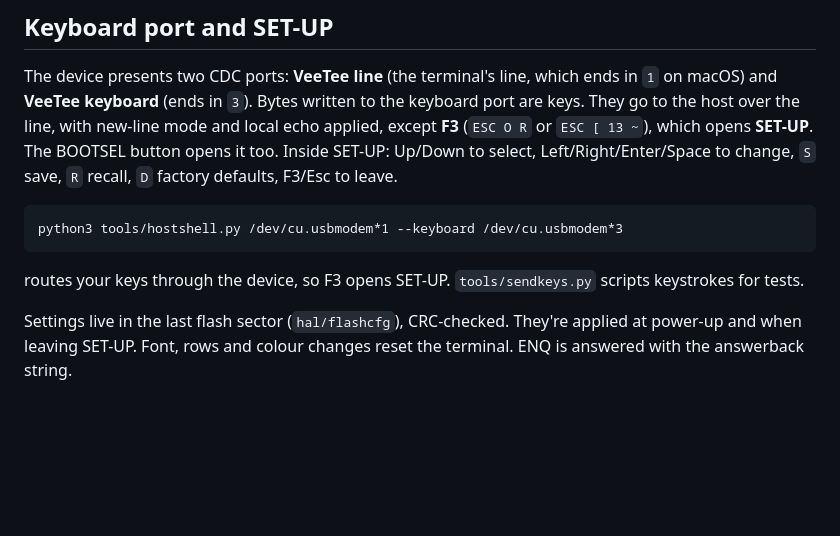
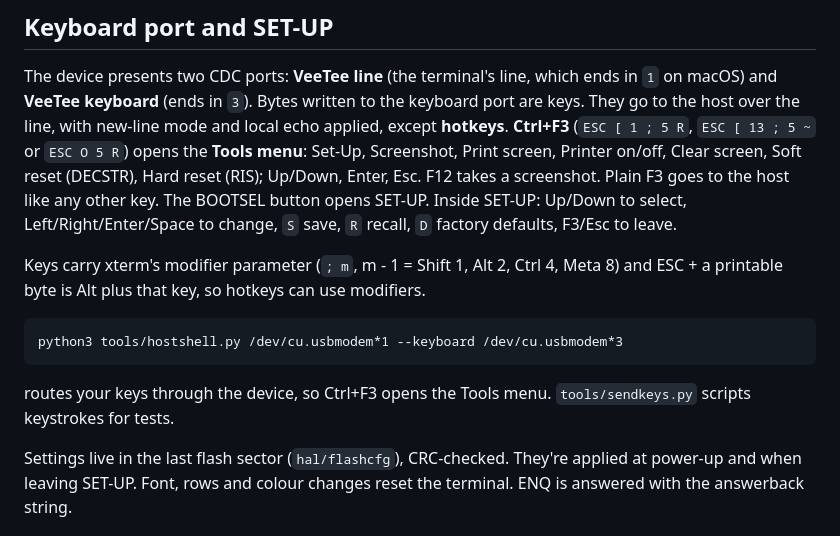
Before and after one commit to indrora/veetee2350, a Markdown page: docs/terminal.md, the part around the change. GitHub-like rendering; blank space fills up the shorter version.

```diff
--- a/docs/terminal.md
+++ b/docs/terminal.md
@@ -65,14 +65,22 @@ Changing level or depth resets the terminal.
 The device presents two CDC ports: **VeeTee line** (the terminal's line,
 which ends in `1` on macOS) and **VeeTee keyboard** (ends in `3`). Bytes
 written to the keyboard port are keys. They go to the host over the
-line, with new-line mode and local echo applied, except **F3**
-(`ESC O R` or `ESC [ 13 ~`), which opens **SET-UP**. The BOOTSEL button
-opens it too. Inside SET-UP: Up/Down to select, Left/Right/Enter/Space
-to change, `S` save, `R` recall, `D` factory defaults, F3/Esc to leave.
+line, with new-line mode and local echo applied, except **hotkeys**.
+**Ctrl+F3** (`ESC [ 1 ; 5 R`, `ESC [ 13 ; 5 ~` or `ESC O 5 R`) opens the
+**Tools menu**: Set-Up, Screenshot, Print screen, Printer on/off, Clear
+screen, Soft reset (DECSTR), Hard reset (RIS); Up/Down, Enter, Esc. F12
+takes a screenshot. Plain F3 goes to the host like any other key. The
+BOOTSEL button opens SET-UP. Inside SET-UP: Up/Down to select,
+Left/Right/Enter/Space to change, `S` save, `R` recall, `D` factory
+defaults, F3/Esc to leave.
+
+Keys carry xterm's modifier parameter (`; m`, m - 1 = Shift 1, Alt 2,
+Ctrl 4, Meta 8) and ESC + a printable byte is Alt plus that key, so
+hotkeys can use modifiers.
 
     python3 tools/hostshell.py /dev/cu.usbmodem*1 --keyboard /dev/cu.usbmodem*3
 
-routes your keys through the device, so F3 opens SET-UP.
+routes your keys through the device, so Ctrl+F3 opens the Tools menu.
 `tools/sendkeys.py` scripts keystrokes for tests.
 
 Settings live in the last flash sector (`hal/flashcfg`), CRC-checked.
```
Also changed, not shown: docs/plan-status-transfer.md (added, +54 -0 lines), docs/devlog/img/021-menu-open.jpg (added), 17 other files.
